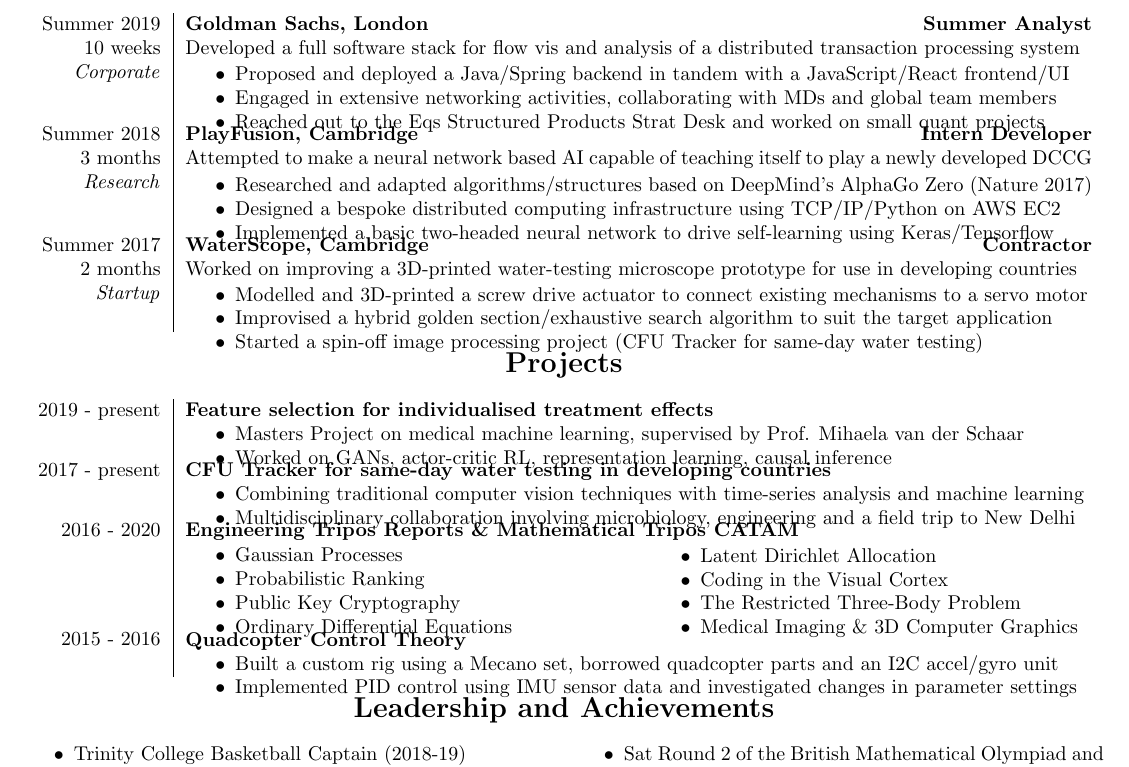
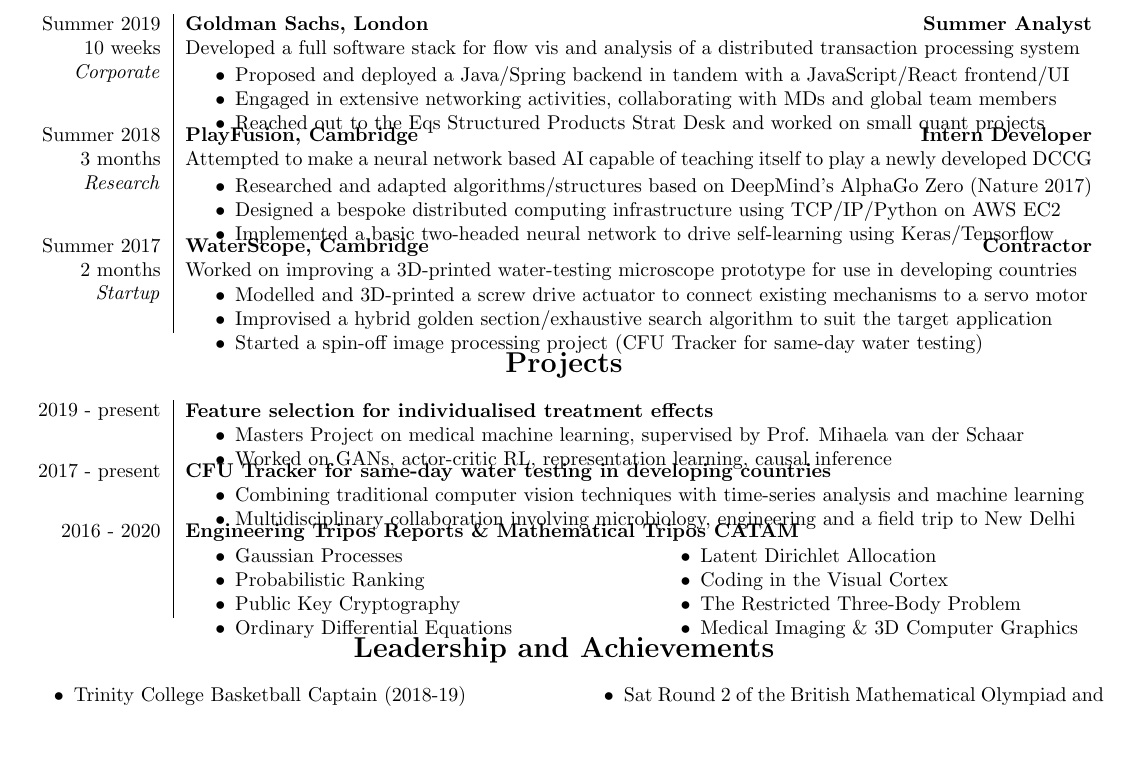
Before and after one commit to alfredclwong/resume, a LaTeX CV (Alfred Wong resume.tex): part of the page, cut so that both start at the same text, the shorter picture padded with empty space. Compiled offline with pdfLaTeX.

Commit message:
removed quadcopter project :(

```diff
--- a/Alfred Wong resume.tex
+++ b/Alfred Wong resume.tex
@@ -1,6 +1,6 @@
 \documentclass[letterpaper, 10pt]{article}
 
-\usepackage[top=0.4in, bottom=0.4in, left=0.5in, right=0.5in]{geometry}
+\usepackage[top=0.6in, bottom=0.4in, left=0.5in, right=0.5in]{geometry}
 \usepackage{multirow, multicol}
 \usepackage[hidelinks]{hyperref}
 \usepackage{tabularx}
@@ -122,7 +122,7 @@
 %   \item Google PageRank Algorithm
     \item Public Key Cryptography
     \item Ordinary Differential Equations
-	\vspace{-.5\baselineskip}
+	\vspace{-\baselineskip}
 \end{compact}&
 \begin{compact}
 	\vspace{-.5\baselineskip}
@@ -132,16 +132,16 @@
     \item The Restricted Three-Body Problem
     \item Medical Imaging \& 3D Computer Graphics
 %    \item Golden Section Search% for the Mode of a Function
-	\vspace{-.5\baselineskip}
+	\vspace{-\baselineskip}
 \end{compact}\\
-2015 - 2016 & \multicolumn{2}{p{\linegoal}}{
-	\vspace{-2.9mm}\textbf{Quadcopter Control Theory}
-	\begin{compact}
-	\item Built a custom rig using a Mecano set, borrowed quadcopter parts and an I2C accel/gyro unit
-	\item Implemented PID control using IMU sensor data and investigated changes in parameter settings
-	\vspace{-\baselineskip}
-	\end{compact}
-}\\
+%2015 - 2016 & \multicolumn{2}{p{\linegoal}}{
+%	\vspace{-2.9mm}\textbf{Quadcopter Control Theory}
+%	\begin{compact}
+%	\item Built a custom rig using a Mecano set, borrowed quadcopter parts and an I2C accel/gyro unit
+%	\item Implemented PID control using IMU sensor data and investigated changes in parameter settings
+%	\vspace{-\baselineskip}
+%	\end{compact}
+%}\\
 %2013 - 2014 & \multicolumn{2}{p{\linegoal}}{
 %	\vspace{-2.9mm}\textbf{Audio System}
 %	\begin{compact}
```
Also changed, not shown: Alfred Wong resume.pdf, resume.jpg.
